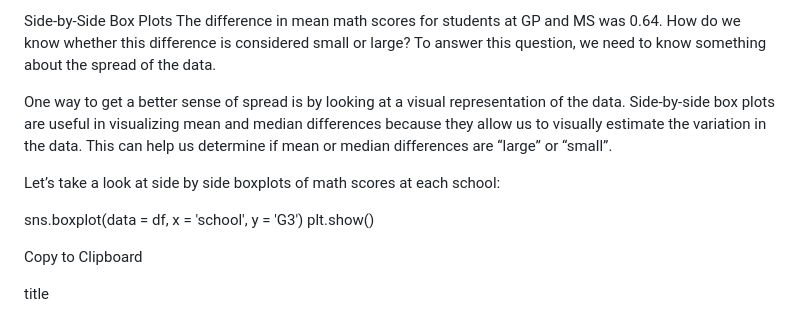
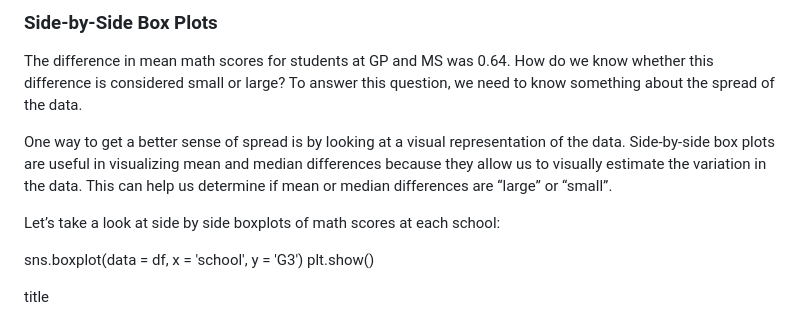
Before and after one commit to logambigaik/DataScience, a Markdown page: notes.md, the part around one of its changes. GitHub-like rendering.

```diff
--- a/notes.md
+++ b/notes.md
@@ -1,4 +1,4 @@
-Side-by-Side Box Plots
+### Side-by-Side Box Plots
 The difference in mean math scores for students at GP and MS was 0.64. How do we know whether this difference is considered small or large? To answer this question, we need to know something about the spread of the data.
 
 One way to get a better sense of spread is by looking at a visual representation of the data. Side-by-side box plots are useful in visualizing mean and median differences because they allow us to visually estimate the variation in the data. This can help us determine if mean or median differences are “large” or “small”.
@@ -8,7 +8,7 @@ Let’s take a look at side by side boxplots of math scores at each school:
 sns.boxplot(data = df, x = 'school', y = 'G3')
 plt.show()
 
-Copy to Clipboard
+
 
 title
 
```
Also changed, not shown: other parts of notes.md (+1 -0 lines).
